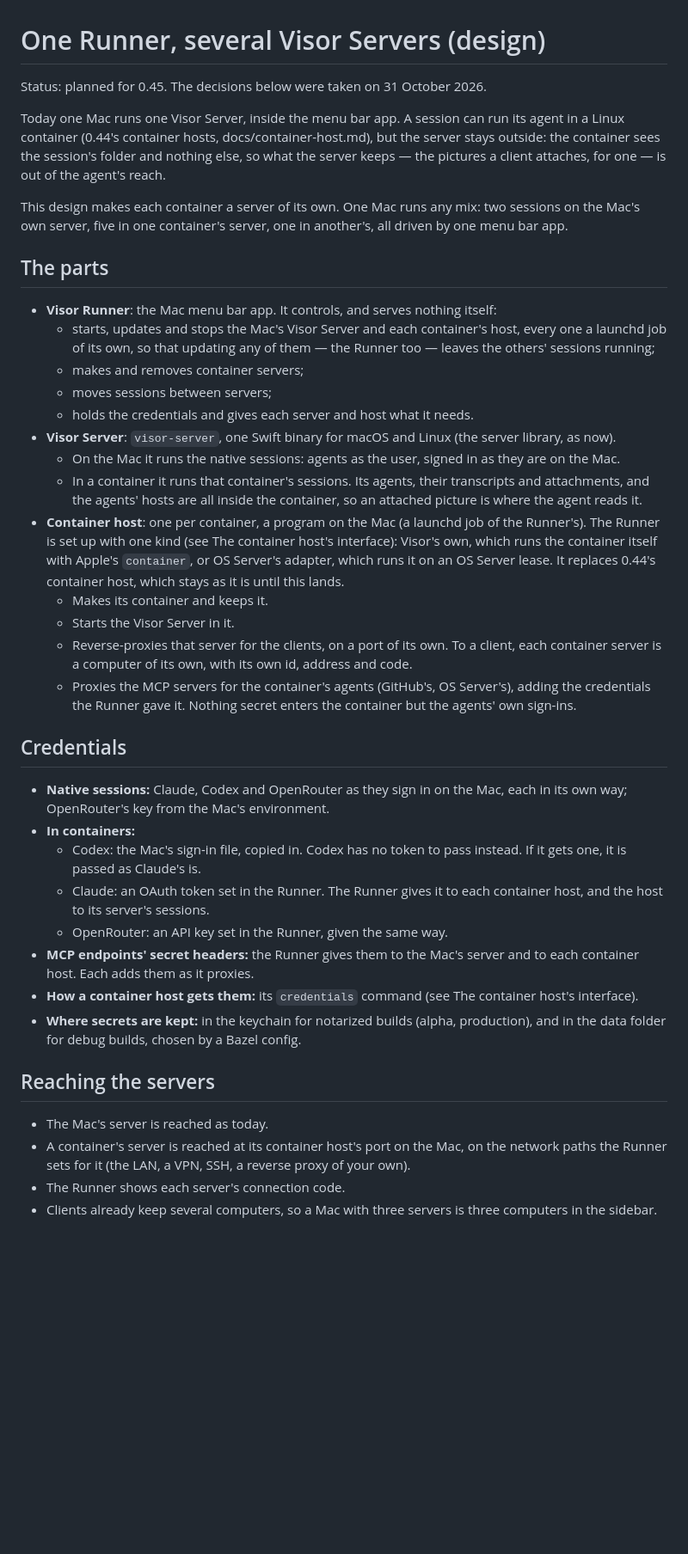
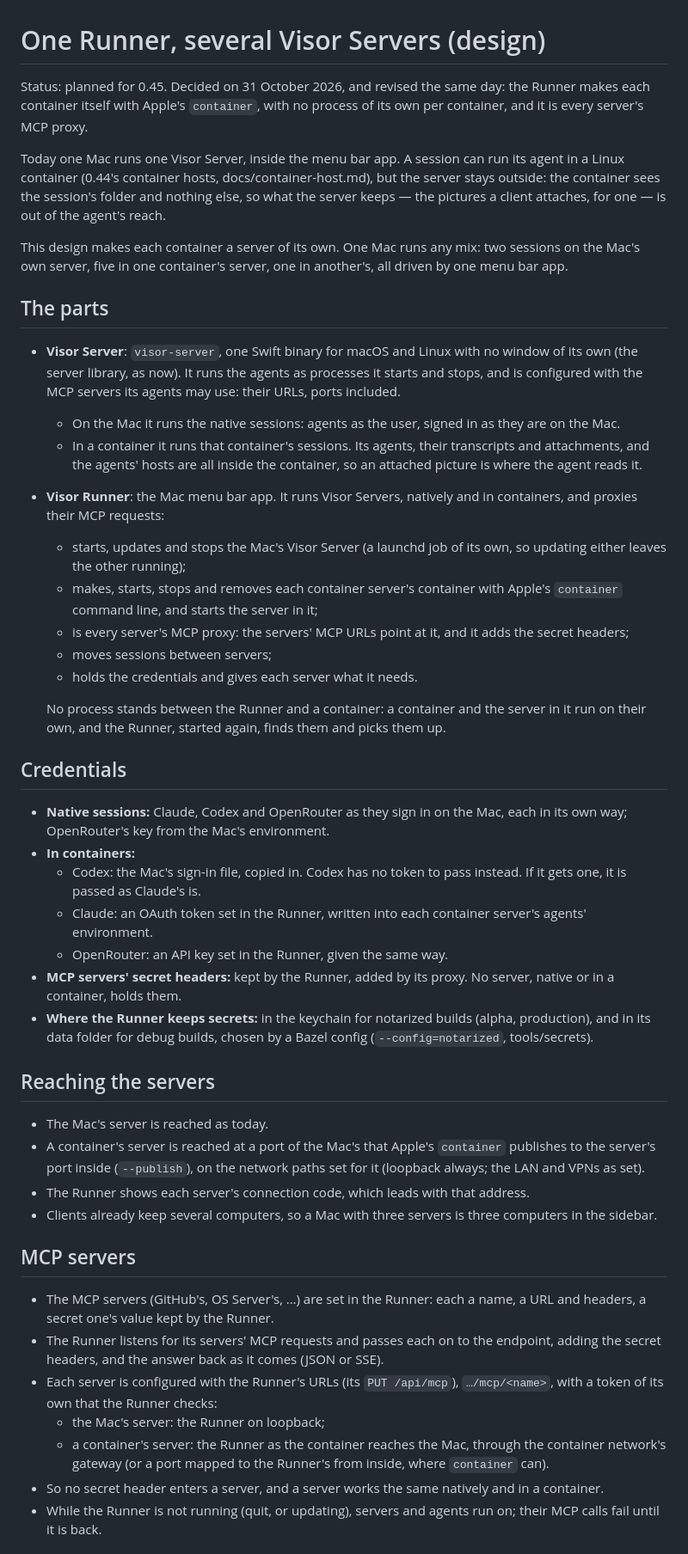
Before and after one commit to AttilaTheFun/visor, a Markdown page: docs/co-tenancy.md, the part around one of its changes. Shown at 86% size. Rendered like a GitHub page; blank space fills up the shorter version.

```diff
--- a/docs/co-tenancy.md
+++ b/docs/co-tenancy.md
@@ -1,6 +1,8 @@
 # One Runner, several Visor Servers (design)
 
-Status: planned for 0.45. The decisions below were taken on 31 October 2026.
+Status: planned for 0.45. Decided on 31 October 2026, and revised the same
+day: the Runner makes each container itself with Apple's `container`, with no
+process of its own per container, and it is every server's MCP proxy.
 
 Today one Mac runs one Visor Server, inside the menu bar app. A session can
 run its agent in a Linux container (0.44's container hosts,
@@ -14,35 +16,29 @@ another's, all driven by one menu bar app.
 
 ## The parts
 
-- **Visor Runner**: the Mac menu bar app. It controls, and serves nothing
-  itself:
-  - starts, updates and stops the Mac's Visor Server and each container's
-    host, every one a launchd job of its own, so that updating any of them
-    — the Runner too — leaves the others' sessions running;
-  - makes and removes container servers;
-  - moves sessions between servers;
-  - holds the credentials and gives each server and host what it needs.
 - **Visor Server**: `visor-server`, one Swift binary for macOS and Linux
-  (the server library, as now).
+  with no window of its own (the server library, as now). It runs the
+  agents as processes it starts and stops, and is configured with the MCP
+  servers its agents may use: their URLs, ports included.
   - On the Mac it runs the native sessions: agents as the user, signed in
     as they are on the Mac.
   - In a container it runs that container's sessions. Its agents, their
     transcripts and attachments, and the agents' hosts are all inside the
     container, so an attached picture is where the agent reads it.
-- **Container host**: one per container, a program on the Mac (a launchd job
-  of the Runner's). The Runner is set up with one kind (see The container
-  host's interface): Visor's own, which runs the container itself with
-  Apple's `container`, or OS Server's adapter, which runs it on an OS Server
-  lease. It replaces 0.44's container host, which stays as it is until this
-  lands.
-  - Makes its container and keeps it.
-  - Starts the Visor Server in it.
-  - Reverse-proxies that server for the clients, on a port of its own. To a
-    client, each container server is a computer of its own, with its own
-    id, address and code.
-  - Proxies the MCP servers for the container's agents (GitHub's, OS
-    Server's), adding the credentials the Runner gave it. Nothing secret
-    enters the container but the agents' own sign-ins.
+- **Visor Runner**: the Mac menu bar app. It runs Visor Servers, natively
+  and in containers, and proxies their MCP requests:
+  - starts, updates and stops the Mac's Visor Server (a launchd job of its
+    own, so updating either leaves the other running);
+  - makes, starts, stops and removes each container server's container
+    with Apple's `container` command line, and starts the server in it;
+  - is every server's MCP proxy: the servers' MCP URLs point at it, and it
+    adds the secret headers;
+  - moves sessions between servers;
+  - holds the credentials and gives each server what it needs.
+
+  No process stands between the Runner and a container: a container and the
+  server in it run on their own, and the Runner, started again, finds them
+  and picks them up.
 
 ## Credentials
 
@@ -51,23 +47,41 @@ another's, all driven by one menu bar app.
 - **In containers:**
   - Codex: the Mac's sign-in file, copied in. Codex has no token to pass
     instead. If it gets one, it is passed as Claude's is.
-  - Claude: an OAuth token set in the Runner. The Runner gives it to each
-    container host, and the host to its server's sessions.
+  - Claude: an OAuth token set in the Runner, written into each container
+    server's agents' environment.
   - OpenRouter: an API key set in the Runner, given the same way.
-- **MCP endpoints' secret headers:** the Runner gives them to the Mac's
-  server and to each container host. Each adds them as it proxies.
-- **How a container host gets them:** its `credentials` command (see The
-  container host's interface).
-- **Where secrets are kept:** in the keychain for notarized builds (alpha,
-  production), and in the data folder for debug builds, chosen by a Bazel
-  config.
+- **MCP servers' secret headers:** kept by the Runner, added by its proxy.
+  No server, native or in a container, holds them.
+- **Where the Runner keeps secrets:** in the keychain for notarized builds
+  (alpha, production), and in its data folder for debug builds, chosen by a
+  Bazel config (`--config=notarized`, tools/secrets).
 
 ## Reaching the servers
 
 - The Mac's server is reached as today.
-- A container's server is reached at its container host's port on the Mac,
-  on the network paths the Runner sets for it (the LAN, a VPN, SSH, a
-  reverse proxy of your own).
-- The Runner shows each server's connection code.
+- A container's server is reached at a port of the Mac's that Apple's
+  `container` publishes to the server's port inside (`--publish`), on the
+  network paths set for it (loopback always; the LAN and VPNs as set).
+- The Runner shows each server's connection code, which leads with that
+  address.
 - Clients already keep several computers, so a Mac with three servers is
   three computers in the sidebar.
+
+## MCP servers
+
+- The MCP servers (GitHub's, OS Server's, …) are set in the Runner: each a
+  name, a URL and headers, a secret one's value kept by the Runner.
+- The Runner listens for its servers' MCP requests and passes each on to
+  the endpoint, adding the secret headers, and the answer back as it comes
+  (JSON or SSE).
+- Each server is configured with the Runner's URLs (its `PUT /api/mcp`),
+  `…/mcp/<name>`, with a token of its own that the Runner checks:
+  - the Mac's server: the Runner on loopback;
+  - a container's server: the Runner as the container reaches the Mac,
+    through the container network's gateway (or a port mapped to the
+    Runner's from inside, where `container` can).
+- So no secret header enters a server, and a server works the same
+  natively and in a container.
+- While the Runner is not running (quit, or updating), servers and agents
+  run on; their MCP calls fail until it is back.
+
```
Also changed, not shown: other parts of docs/co-tenancy.md (+94 -211 lines).
